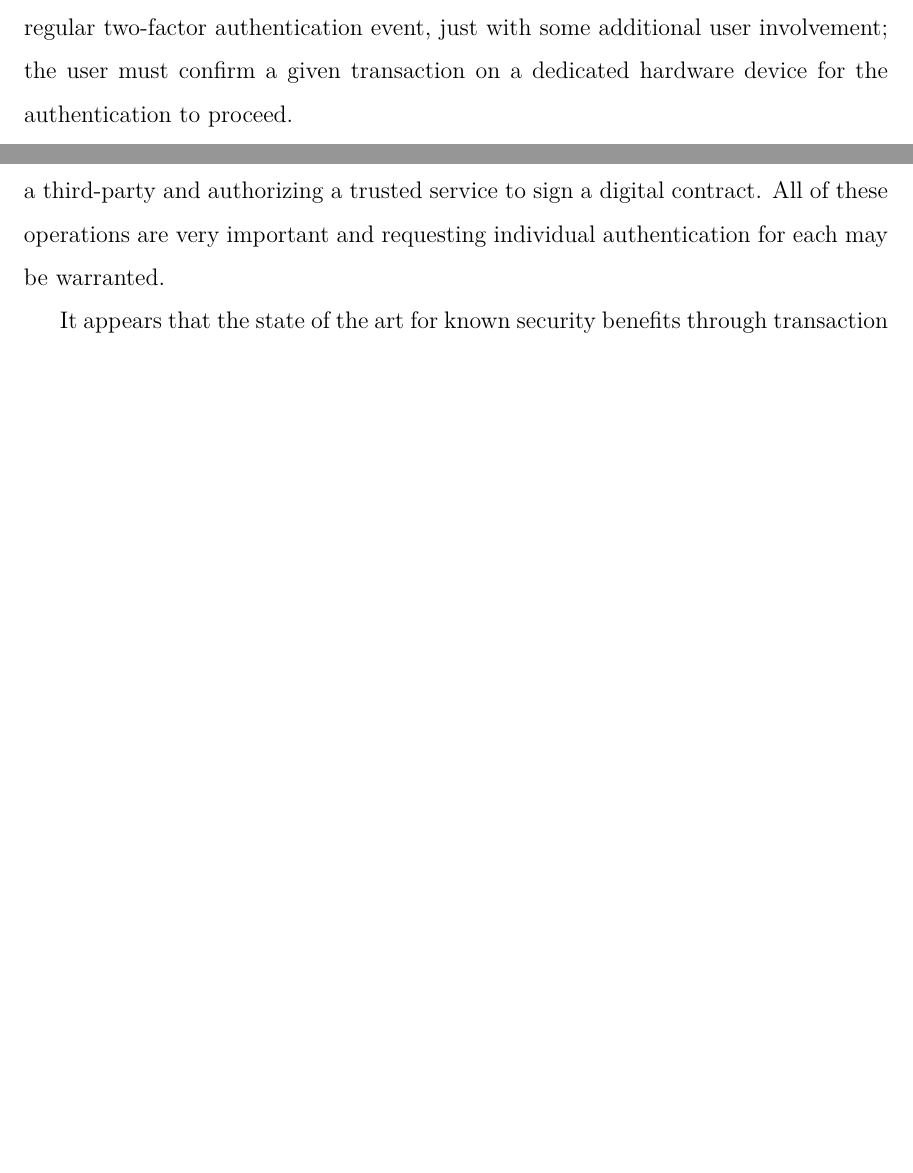
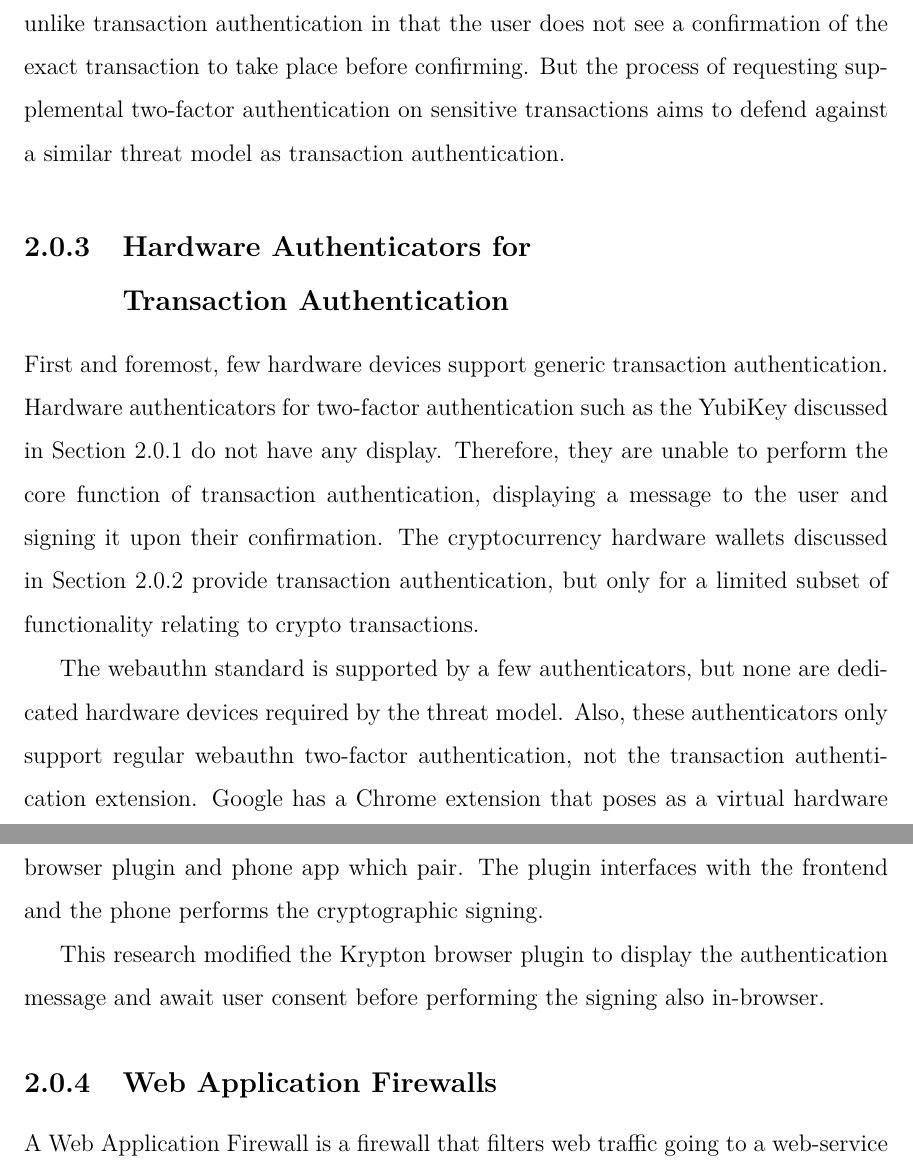
Before and after one commit to DamianB-BitFlipper/MEng-Thesis, a LaTeX thesis (main.tex, which reads chap2.tex): two parts of pages 23 and 24 of 62 before the commit and two parts of pages 26 and 27 of 66 after it, joined at a grey line, cut at the place of the change, the shorter picture padded with empty space. Compiled offline with XeLaTeX.

Commit message:
Rough draft of Related Work section

```diff
--- a/chap2.tex
+++ b/chap2.tex
@@ -12,10 +13,45 @@ The state of the art for using hardware devices for website authentication is tw
 
-This research builds on top of the description of transaction authentication as outlined by the first version of the webauthn specification \cite{webauthn}. The webauthn specification is a comprehensive document, standardizing a protocol for two-factor authentication with configurable extensions. The protocol covers in detail how traditional two-factor authentication should be performed under webauthn as well as details how to extend it to perform transaction authentication. Transaction authentication is similar to a regular two-factor authentication event, just with some additional user involvement; the user must confirm a given transaction on a dedicated hardware device for the authentication to proceed.
+%%
+%% \iffalse
+%% , in addition to supplying a password.
+%% \fi
+%%
 
-The purpose of transaction authentication in the eyes of the webauthn specification authors is to provide integrity to high risk operations on a website. In fact, further papers including \cite{EuroFIDO} detail use-cases of webauthn transaction authentication such as authorizing large value monetary transactions, consenting to data being shared with a third-party and authorizing a trusted service to sign a digital contract. All of these operations are very important and requesting individual authentication for each may be warranted.
+A number of specifications standardize two-factor authentication so that the same hardware authenticator device may be used across platforms and web-services. A popular standard is Universal 2nd Factor (U2F) \cite{https://www.yubico.com/authentication-standards/fido-u2f/} developed by Google and Yubico, now hosted by the open-authentication industry consortium FIDO (``Fast IDentity Online'') Alliance. It is succeeded by FIDO2 \cite{https://fidoalliance.org/fido2/} which merges webauthn and its extensions, including transaction authentication, into one common standard.
 
-It appears that the state of the art for known security benefits through transaction authentication ends there. There is no research detailing how webauthn transaction authentication should be integrated into a service, what are good design choices in doing so or what the engineer should keep in mind in order to avoid accidental security holes.
+\subsection{Current Uses of Transaction Authentication}\label{Sec:CurrentUses_txAuthn}
 
-\iffalse
+Although transaction authentication by the webauthn standard is not yet commonly used, cryptocurrency hardware wallets almost universally utilize transaction authentication. The two most popular manufacturers, Ledger \cite{https://www.ledger.com/} and Trezor \cite{https://trezor.io/}, sell hardware wallets which hold the private keys and have displays. In order to send any cryptocurrency from the device, the device displays a message detailing the transaction which the user would need to authorize on the physical device. Otherwise, the device will not sign the transaction which is required for it to proceed and be sent over the network.
 
-\fi
+In a similar but diminished vain, some banks such as Bank of America reuse two-factor authentication for sensitive or high-value monetary transactions \cite{https://www.eff.org/deeplinks/2016/12/how-enable-two-factor-authentication-bank-america}. This is unlike transaction authentication in that the user does not see a confirmation of the exact transaction to take place before confirming. But the process of requesting supplemental two-factor authentication on sensitive transactions aims to defend against a similar threat model as transaction authentication.
+
+\subsection{Hardware Authenticators for \newline Transaction Authentication}
+
+First and foremost, few hardware devices support generic transaction authentication. Hardware authenticators for two-factor authentication such as the YubiKey discussed in Section~\ref{Sec:HardwareAuthenticators_2FA} do not have any display. Therefore, they are unable to perform the core function of transaction authentication, displaying a message to the user and signing it upon their confirmation. The cryptocurrency hardware wallets discussed in Section~\ref{Sec:CurrentUses_txAuthn} provide transaction authentication, but only for a limited subset of functionality relating to crypto transactions.
+
+The webauthn standard is supported by a few authenticators, but none are dedicated hardware devices required by the threat model. Also, these authenticators only support regular webauthn two-factor authentication, not the transaction authentication extension. Google has a Chrome extension that poses as a virtual hardware authenticator; it performs all of the signing in-browser \cite{https://github.com/google/virtual-authenticators-tab}. Krypton is a small company dedicated to making cryptographic authentication easy \cite{https://krypt.co/}. They provide a browser plugin and phone app which pair. The plugin interfaces with the frontend and the phone performs the cryptographic signing.
+
+This research modified the Krypton browser plugin to display the authentication message and await user consent before performing the signing also in-browser.
+
+%%
+%% \iffalse
+%% For ease of development, this research modified the Krypton browser plugin to display the authentication message and await user consent before performing the signing in-browser. It completely
+%% \fi
+%%
+
+\subsection{Web Application Firewalls}
+
+A Web Application Firewall is a firewall that filters web traffic going to a web-service \cite{https://cybersecurity.att.com/blogs/security-essentials/explain-how-a-web-application-firewall-works}. Most web application firewalls try to block malicious internet traffic from ever reaching the web-server. Common attacks depended against by web application firewalls include SQL injection, cross-site scripting and DDoS attacks. Typically, the firewall inspects incoming GET and POST request HTTP/HTTPS traffic and applies pre-configured rules to identify and filter out the undesired traffic.
+
+
+%%
+%% \iffalse
+
+%% This research builds on top of the description of transaction authentication as outlined by the first version of the webauthn specification \cite{webauthn}. The webauthn specification is a comprehensive document, standardizing a protocol for two-factor authentication with configurable extensions. The protocol covers in detail how traditional two-factor authentication should be performed under webauthn as well as details how to extend it to perform transaction authentication. Transaction authentication is similar to a regular two-factor authentication event, just with some additional user involvement; the user must confirm a given transaction on a dedicated hardware device for the authentication to proceed.
+
+%% The purpose of transaction authentication in the eyes of the webauthn specification authors is to provide integrity to high risk operations on a website. In fact, further papers including \cite{EuroFIDO} detail use-cases of webauthn transaction authentication such as authorizing large value monetary transactions, consenting to data being shared with a third-party and authorizing a trusted service to sign a digital contract. All of these operations are very important and requesting individual authentication for each may be warranted.
+
+%% It appears that the state of the art for known security benefits through transaction authentication ends there. There is no research detailing how webauthn transaction authentication should be integrated into a service, what are good design choices in doing so or what the engineer should keep in mind in order to avoid accidental security holes.
+
+%% \fi
+%%
```
Also changed, not shown: chap2.tex (3 more changed lines).
